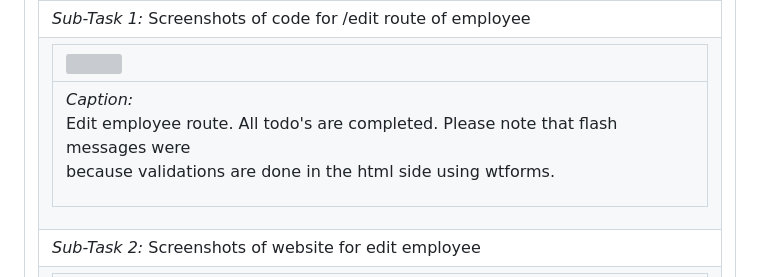
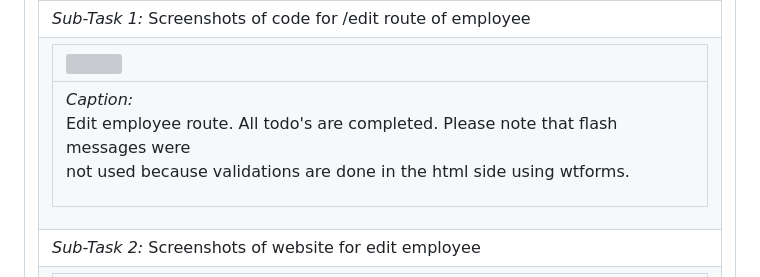
Before and after one commit to RisheekK/IS601-006, a Markdown page: BusinessManagement/MP3_BusinessManagement_submission.md, the part around the change printed below. Rendered like a GitHub page; grey boxes are pictures that could not be loaded.

```diff
--- a/BusinessManagement/MP3_BusinessManagement_submission.md
+++ b/BusinessManagement/MP3_BusinessManagement_submission.md
@@ -106,7 +106,7 @@
 <table><tr><td> <em>Deliverable 5: </em> Edit Employee </td></tr><tr><td><em>Status: </em> <img width="100" height="20" src="https://user-images.githubusercontent.com/54863474/211707773-e6aef7cb-d5b2-4053-bbb1-b09fc609041e.png"></td></tr>
 <tr><td><table><tr><td> <em>Sub-Task 1: </em> Screenshots of code for /edit route of employee</td></tr>
 <tr><td><table><tr><td><img width="768px" src="https://user-images.githubusercontent.com/86208506/233026739-b9a3a394-d272-4c1a-9a07-5fe811b7d7b1.png"/></td></tr>
-<tr><td> <em>Caption:</em> <p>Edit employee route. All todo&#39;s are completed. Please note that flash messages were<br>because validations are done in the html side using wtforms.<br></p>
+<tr><td> <em>Caption:</em> <p>Edit employee route. All todo&#39;s are completed. Please note that flash messages were<br>not used because validations are done in the html side using wtforms.<br></p>
 </td></tr>
 </table></td></tr>
 <tr><td> <em>Sub-Task 2: </em> Screenshots of website for edit employee</td></tr>
```
Also changed, not shown: other parts of BusinessManagement/MP3_BusinessManagement_submission.md (+3 -3 lines).
